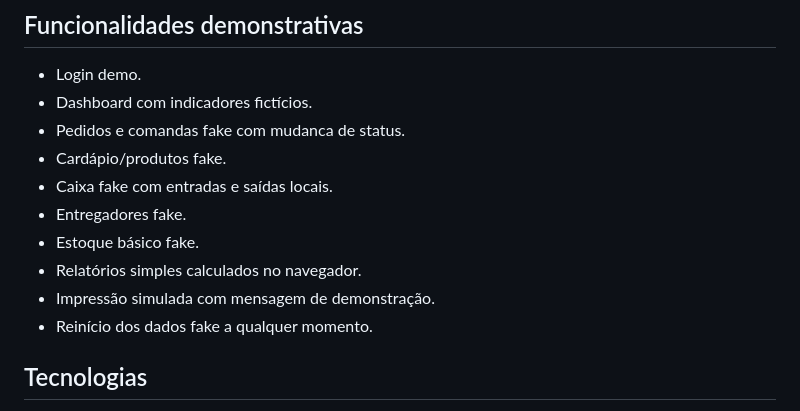
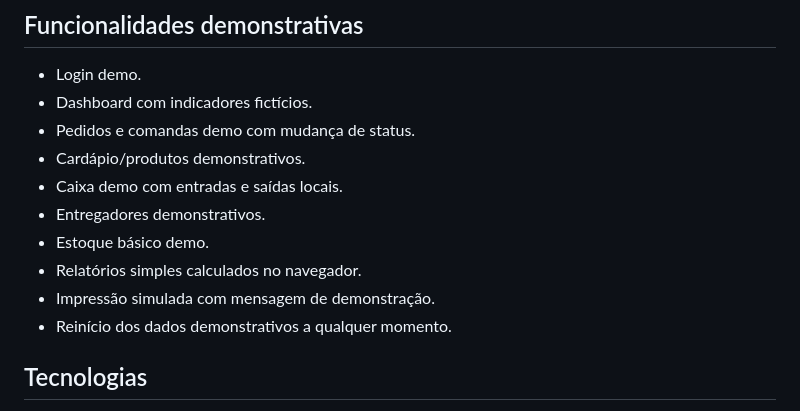
Before and after one commit to Pietrobsn/comanda-demo, a Markdown page: README.md, the part around one of its changes. GitHub-like rendering.

Commit message:
Improve demo presentation

```diff
--- a/README.md
+++ b/README.md
@@ -20,14 +29,14 @@ Esta demo não contém dados reais, credenciais de produção, banco real, chama
 
 - Login demo.
 - Dashboard com indicadores fictícios.
-- Pedidos e comandas fake com mudanca de status.
-- Cardápio/produtos fake.
-- Caixa fake com entradas e saídas locais.
-- Entregadores fake.
-- Estoque básico fake.
+- Pedidos e comandas demo com mudança de status.
+- Cardápio/produtos demonstrativos.
+- Caixa demo com entradas e saídas locais.
+- Entregadores demonstrativos.
+- Estoque básico demo.
 - Relatórios simples calculados no navegador.
 - Impressão simulada com mensagem de demonstração.
-- Reinício dos dados fake a qualquer momento.
+- Reinício dos dados demonstrativos a qualquer momento.
 
 ## Tecnologias
 
```
Also changed, not shown: other parts of README.md (+14 -5 lines), docs/images/comanda-cardapio.png, docs/images/comanda-dashboard.png, docs/images/comanda-login.png, docs/images/comanda-mobile.png, docs/images/comanda-pedidos.png, 4 other files.
